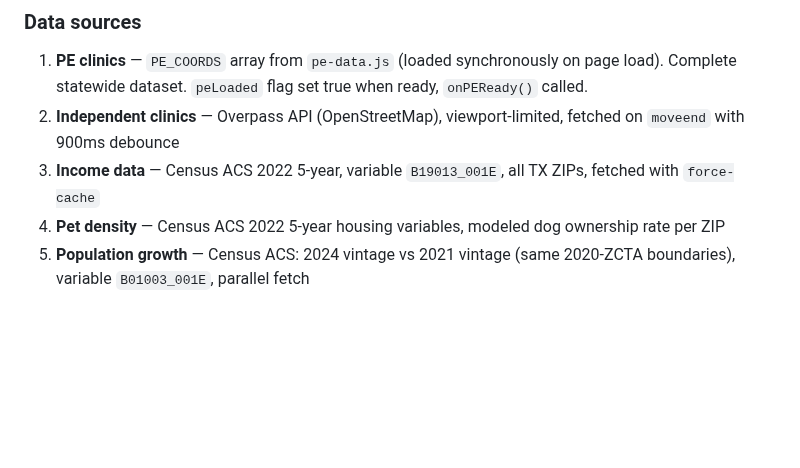
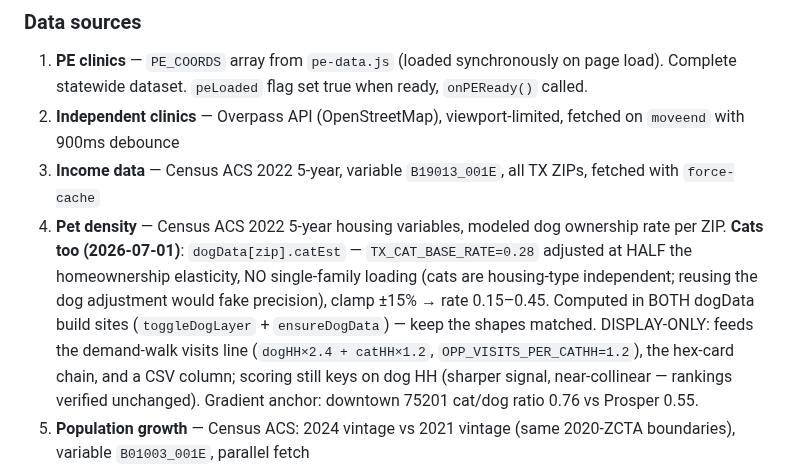
Before and after one commit to Jduhon1210/vetric, a Markdown page: CLAUDE.md, the part around the change. GitHub-like rendering; blank space fills up the shorter version.

Commit message:
CLAUDE.md: document the modeled cat-ownership layer
Co-Authored-By: Claude Fable 5 <noreply@anthropic.com>

```diff
--- a/CLAUDE.md
+++ b/CLAUDE.md
@@ -34,7 +34,7 @@ Cloudflare Pages. Push to the connected GitHub repo — Pages auto-deploys on pu
 1. **PE clinics** — `PE_COORDS` array from `pe-data.js` (loaded synchronously on page load). Complete statewide dataset. `peLoaded` flag set true when ready, `onPEReady()` called.
 2. **Independent clinics** — Overpass API (OpenStreetMap), viewport-limited, fetched on `moveend` with 900ms debounce
 3. **Income data** — Census ACS 2022 5-year, variable `B19013_001E`, all TX ZIPs, fetched with `force-cache`
-4. **Pet density** — Census ACS 2022 5-year housing variables, modeled dog ownership rate per ZIP
+4. **Pet density** — Census ACS 2022 5-year housing variables, modeled dog ownership rate per ZIP. **Cats too (2026-07-01)**: `dogData[zip].catEst` — `TX_CAT_BASE_RATE=0.28` adjusted at HALF the homeownership elasticity, NO single-family loading (cats are housing-type independent; reusing the dog adjustment would fake precision), clamp ±15% → rate 0.15–0.45. Computed in BOTH dogData build sites (`toggleDogLayer` + `ensureDogData`) — keep the shapes matched. DISPLAY-ONLY: feeds the demand-walk visits line (`dogHH×2.4 + catHH×1.2`, `OPP_VISITS_PER_CATHH=1.2`), the hex-card chain, and a CSV column; scoring still keys on dog HH (sharper signal, near-collinear — rankings verified unchanged). Gradient anchor: downtown 75201 cat/dog ratio 0.76 vs Prosper 0.55.
 5. **Population growth** — Census ACS: 2024 vintage vs 2021 vintage (same 2020-ZCTA boundaries), variable `B01003_001E`, parallel fetch
 6. **Zoning / land use** (Evaluate only) — three tiers, client-side by viewport: (a) 16 DFW municipalities' ArcGIS zoning layers (`DFW_ZONING_SOURCES`); (b) county appraisal-district **parcels** (`DFW_PARCEL_SOURCES`: Collin/Denton/Dallas, classified by statewide SPTB code) for the exurbs/unincorporated land cities miss; (c) OpenStreetMap `landuse` (via `_overpass`) as last resort. Used to drop residential/civic cells from the placement grid.
 
```
